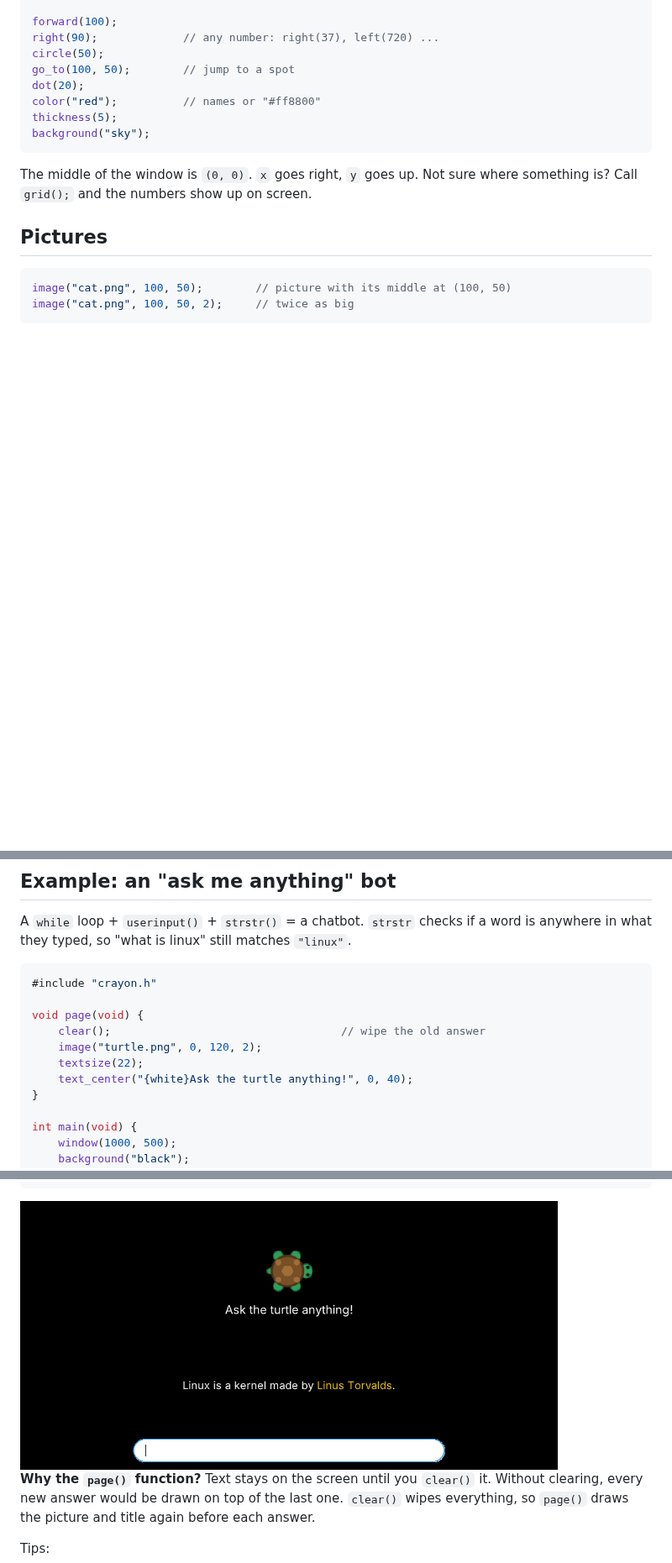
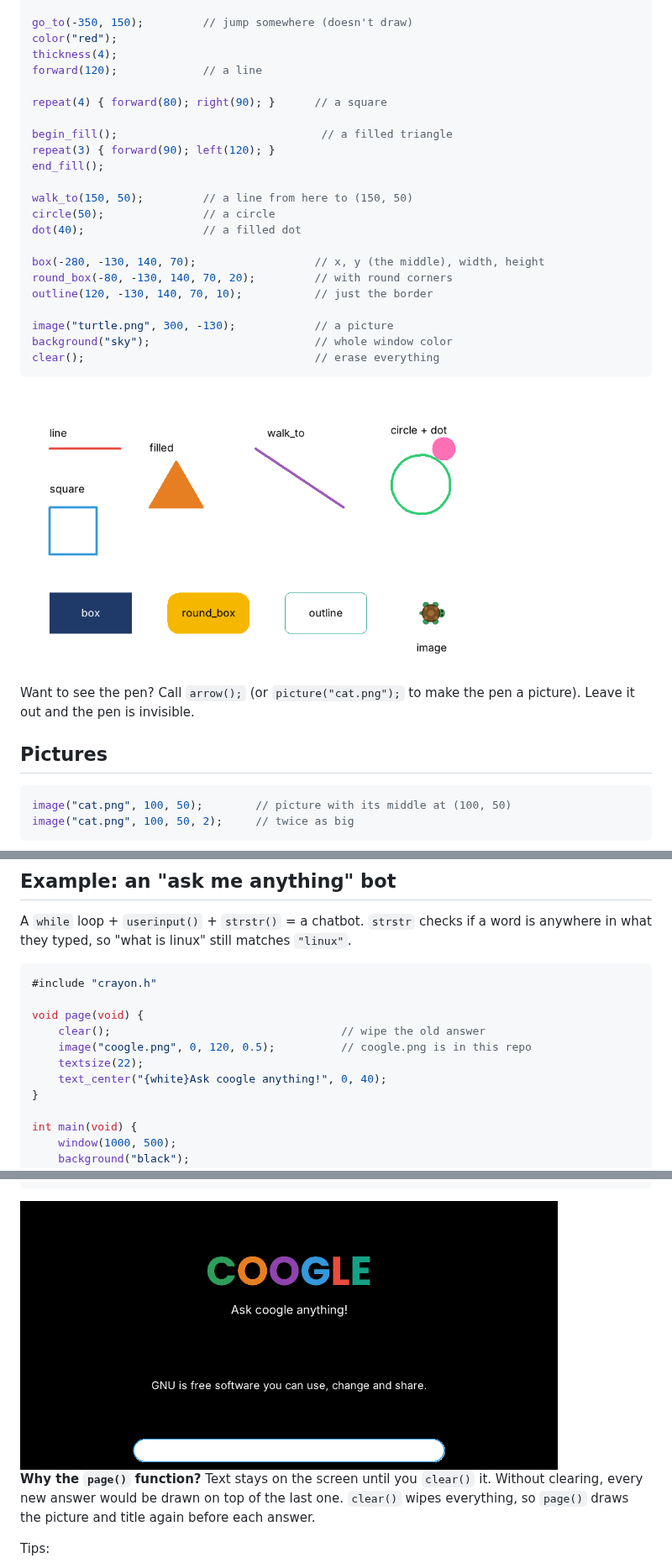
Before and after one commit to rxvy-dev/crayon, a Markdown page: README.md, 3 parts joined by grey strips. Shown at 84% size. Drawn GitHub-style; pictures changed too: screenshots/ask.png, screenshots/draw.png (added); blank space fills up the shorter version.

````diff
--- a/README.md
+++ b/README.md
@@ -84,16 +140,32 @@ arrow();               // show the arrow (or nothing = invisible pen)
 
-forward(100);
-right(90);             // any number: right(37), left(720) ...
-circle(50);
-go_to(100, 50);        // jump to a spot
-dot(20);
-color("red");          // names or "#ff8800"
-thickness(5);
-background("sky");
+go_to(-350, 150);         // jump somewhere (doesn't draw)
+color("red");
+thickness(4);
+forward(120);             // a line
+
+repeat(4) { forward(80); right(90); }      // a square
+
+begin_fill();                               // a filled triangle
+repeat(3) { forward(90); left(120); }
+end_fill();
+
+walk_to(150, 50);         // a line from here to (150, 50)
+circle(50);               // a circle
+dot(40);                  // a filled dot
+
+box(-280, -130, 140, 70);                  // x, y (the middle), width, height
+round_box(-80, -130, 140, 70, 20);         // with round corners
+outline(120, -130, 140, 70, 10);           // just the border
+
+image("turtle.png", 300, -130);            // a picture
+background("sky");                         // whole window color
+clear();                                   // erase everything
 ```
 
-The middle of the window is `(0, 0)`. `x` goes right, `y` goes up.
-Not sure where something is? Call `grid();` and the numbers show up on screen.
+<img src="screenshots/draw.png" width="560">
+
+Want to see the pen? Call `arrow();` (or `picture("cat.png");` to make the pen a picture).
+Leave it out and the pen is invisible.
 
 ## Pictures
 
@@ -205,9 +277,9 @@ they typed, so "what is linux" still matches `"linux"`.
 
 void page(void) {
     clear();                                   // wipe the old answer
-    image("turtle.png", 0, 120, 2);
+    image("coogle.png", 0, 120, 0.5);          // coogle.png is in this repo
     textsize(22);
-    text_center("{white}Ask the turtle anything!", 0, 40);
+    text_center("{white}Ask coogle anything!", 0, 40);
 }
 
 int main(void) {
````
Also changed, not shown: other parts of README.md (+60 -2 lines), coogle.png (added), screenshots/place.png (added), 3 other files.
